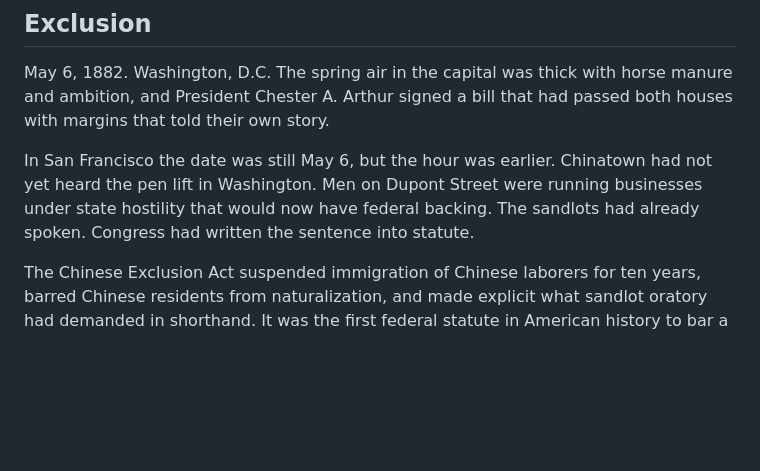
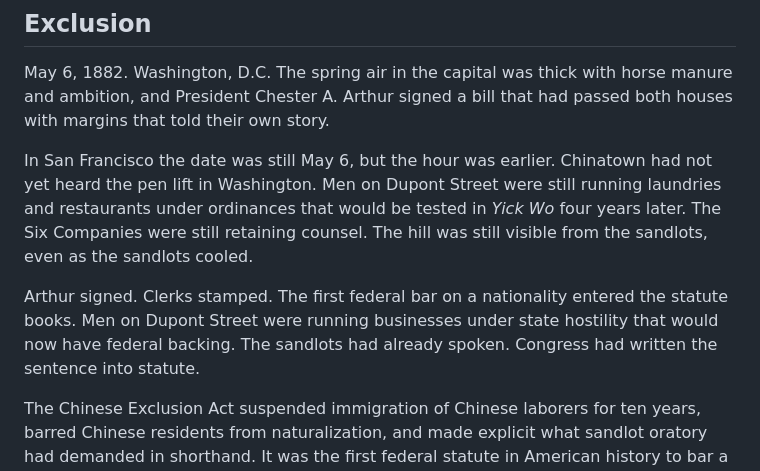
Before and after one commit to kylesmcauliffe/cardinal, a Markdown page: rewrite/chapters/ep3-04-exclusion.md, the part around the change. Rendered like a GitHub page; blank space fills up the shorter version.

Commit message:
Ep3-04: sharpen May 6, 1882 signing beat
Co-authored-by: KSM <kylesmcauliffe@outlook.com>

```diff
--- a/rewrite/chapters/ep3-04-exclusion.md
+++ b/rewrite/chapters/ep3-04-exclusion.md
@@ -4,7 +4,9 @@
 
 May 6, 1882. Washington, D.C. The spring air in the capital was thick with horse manure and ambition, and President Chester A. Arthur signed a bill that had passed both houses with margins that told their own story.
 
-In San Francisco the date was still May 6, but the hour was earlier. Chinatown had not yet heard the pen lift in Washington. Men on Dupont Street were running businesses under state hostility that would now have federal backing. The sandlots had already spoken. Congress had written the sentence into statute.
+In San Francisco the date was still May 6, but the hour was earlier. Chinatown had not yet heard the pen lift in Washington. Men on Dupont Street were still running laundries and restaurants under ordinances that would be tested in *Yick Wo* four years later. The Six Companies were still retaining counsel. The hill was still visible from the sandlots, even as the sandlots cooled.
+
+Arthur signed. Clerks stamped. The first federal bar on a nationality entered the statute books. Men on Dupont Street were running businesses under state hostility that would now have federal backing. The sandlots had already spoken. Congress had written the sentence into statute.
 
 The Chinese Exclusion Act suspended immigration of Chinese laborers for ten years, barred Chinese residents from naturalization, and made explicit what sandlot oratory had demanded in shorthand. <!-- kyle: ch/2-11 --> It was the first federal statute in American history to bar a specific nationality from entering the country.
 
```
